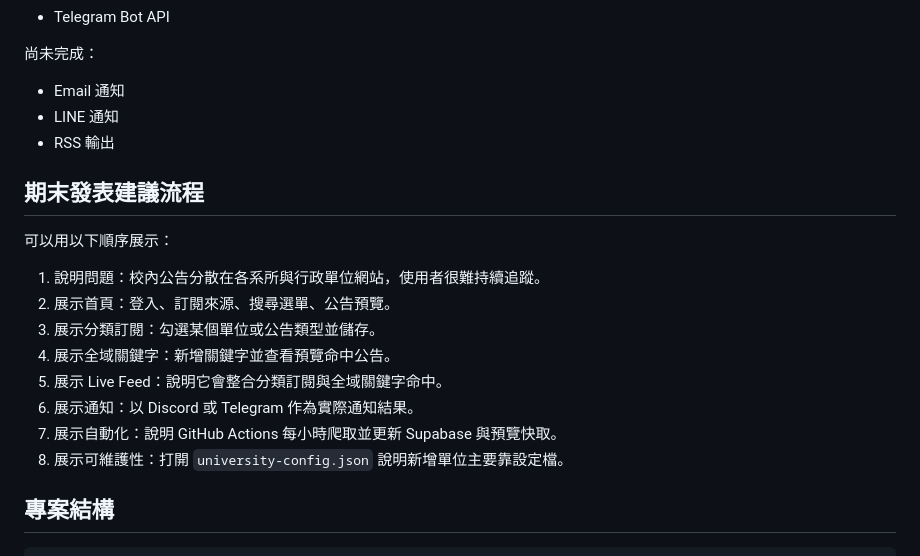
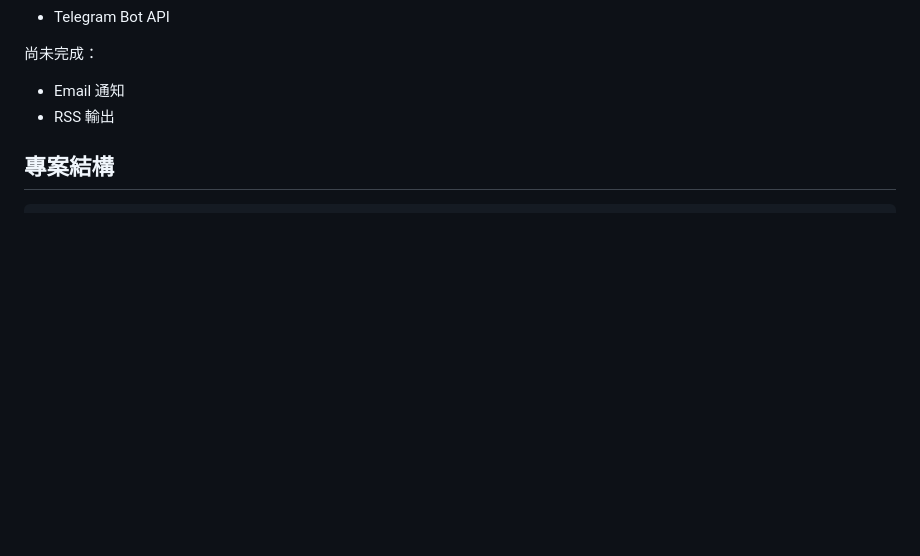
Before and after one commit to lzspriv/UniSync, a Markdown page: README.md, the part around the change. Drawn GitHub-style; blank space fills up the shorter version.

```diff
--- a/README.md
+++ b/README.md
@@ -179,21 +179,7 @@ python src\main.py
 尚未完成：
 
 - Email 通知
-- LINE 通知
 - RSS 輸出
-
-## 期末發表建議流程
-
-可以用以下順序展示：
-
-1. 說明問題：校內公告分散在各系所與行政單位網站，使用者很難持續追蹤。
-2. 展示首頁：登入、訂閱來源、搜尋選單、公告預覽。
-3. 展示分類訂閱：勾選某個單位或公告類型並儲存。
-4. 展示全域關鍵字：新增關鍵字並查看預覽命中公告。
-5. 展示 Live Feed：說明它會整合分類訂閱與全域關鍵字命中。
-6. 展示通知：以 Discord 或 Telegram 作為實際通知結果。
-7. 展示自動化：說明 GitHub Actions 每小時爬取並更新 Supabase 與預覽快取。
-8. 展示可維護性：打開 `university-config.json` 說明新增單位主要靠設定檔。
 
 ## 專案結構
 
```
